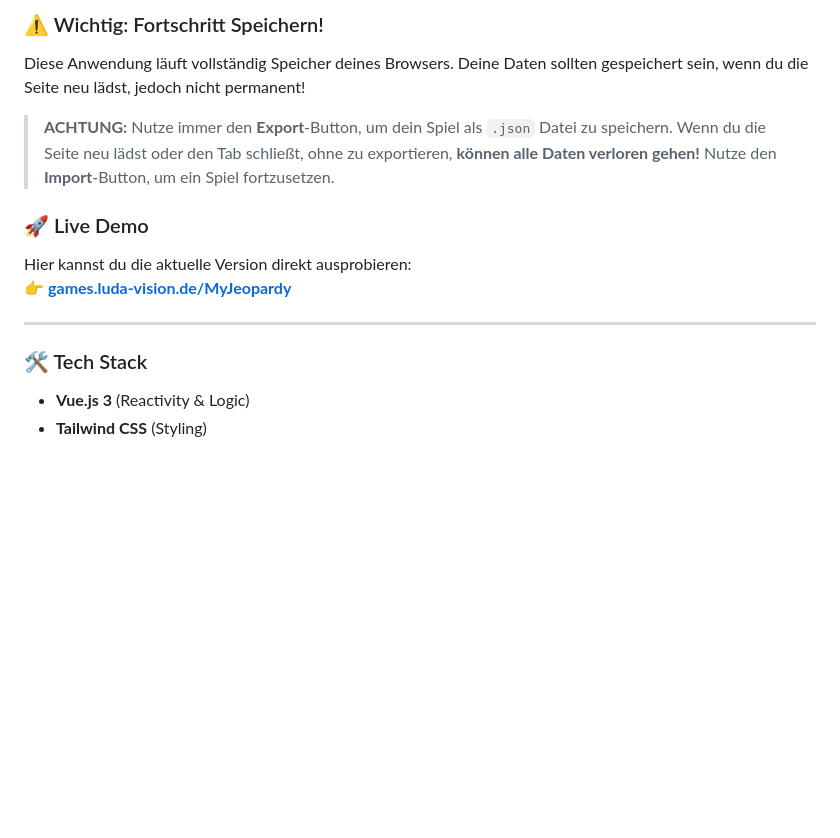
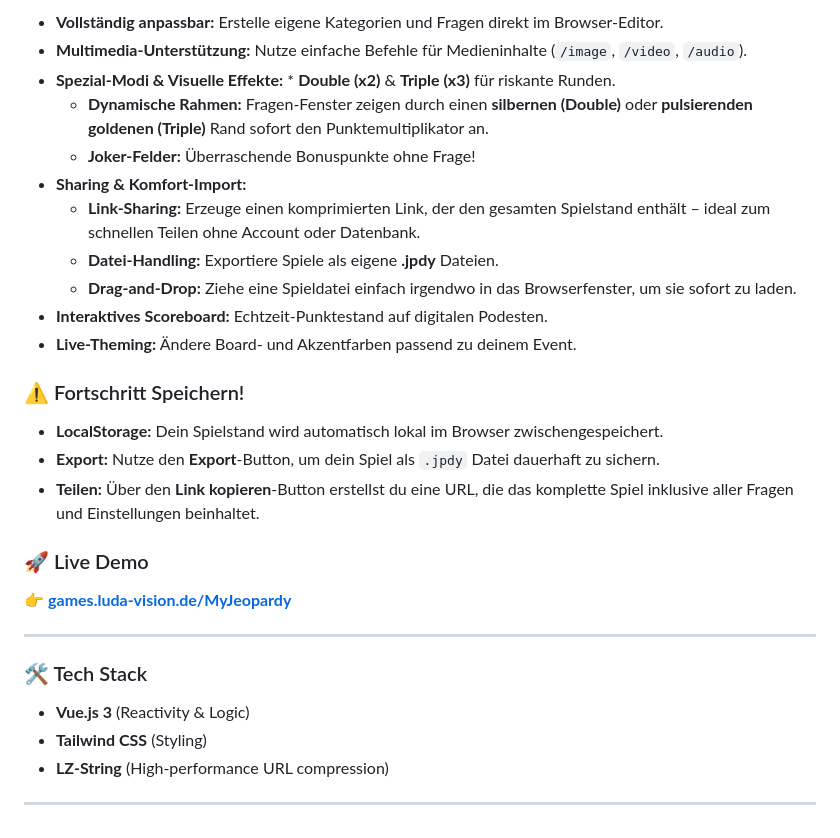
Before and after one commit to DavyJones444/MyJeopardy, a Markdown page: README.md, the part around one of its changes. Rendered like a GitHub page; blank space fills up the shorter version.

```diff
--- a/README.md
+++ b/README.md
@@ -50,14 +53,32 @@ You can play the latest version here:
 
-### ⚠️ Wichtig: Fortschritt Speichern!
-Diese Anwendung läuft vollständig Speicher deines Browsers. Deine Daten sollten gespeichert sein, wenn du die Seite neu lädst, jedoch nicht permanent!
-> **ACHTUNG:** Nutze immer den **Export**-Button, um dein Spiel als `.json` Datei zu speichern. Wenn du die Seite neu lädst oder den Tab schließt, ohne zu exportieren, **können alle Daten verloren gehen!** Nutze den **Import**-Button, um ein Spiel fortzusetzen.
+  * **Vollständig anpassbar:** Erstelle eigene Kategorien und Fragen direkt im Browser-Editor.
+  * **Multimedia-Unterstützung:** Nutze einfache Befehle für Medieninhalte (`/image`, `/video`, `/audio`).
+  * **Spezial-Modi & Visuelle Effekte:** \* **Double (x2)** & **Triple (x3)** für riskante Runden.
+      * **Dynamische Rahmen:** Fragen-Fenster zeigen durch einen **silbernen (Double)** oder **pulsierenden goldenen (Triple)** Rand sofort den Punktemultiplikator an.
+      * **Joker-Felder:** Überraschende Bonuspunkte ohne Frage\!
+  * **Sharing & Komfort-Import:**
+      * **Link-Sharing:** Erzeuge einen komprimierten Link, der den gesamten Spielstand enthält – ideal zum schnellen Teilen ohne Account oder Datenbank.
+      * **Datei-Handling:** Exportiere Spiele als eigene **.jpdy** Dateien.
+      * **Drag-and-Drop:** Ziehe eine Spieldatei einfach irgendwo in das Browserfenster, um sie sofort zu laden.
+  * **Interaktives Scoreboard:** Echtzeit-Punktestand auf digitalen Podesten.
+  * **Live-Theming:** Ändere Board- und Akzentfarben passend zu deinem Event.
+
+### ⚠️ Fortschritt Speichern\!
+
+  * **LocalStorage:** Dein Spielstand wird automatisch lokal im Browser zwischengespeichert.
+  * **Export:** Nutze den **Export**-Button, um dein Spiel als `.jpdy` Datei dauerhaft zu sichern.
+  * **Teilen:** Über den **Link kopieren**-Button erstellst du eine URL, die das komplette Spiel inklusive aller Fragen und Einstellungen beinhaltet.
 
 ### 🚀 Live Demo
-Hier kannst du die aktuelle Version direkt ausprobieren:
-👉 **[games.luda-vision.de/MyJeopardy](https://games.luda-vision.de/My-Jeopardy)**
 
----
+👉 **[games.luda-vision.de/MyJeopardy](https://www.google.com/search?q=https://games.luda-vision.de/MyJeopardy)**
+
+-----
 
 ### 🛠 Tech Stack
-* **Vue.js 3** (Reactivity & Logic)
-* **Tailwind CSS** (Styling)
+
+  * **Vue.js 3** (Reactivity & Logic)
+  * **Tailwind CSS** (Styling)
+  * **LZ-String** (High-performance URL compression)
+
+-----
```
Also changed, not shown: other parts of README.md (+33 -30 lines).
